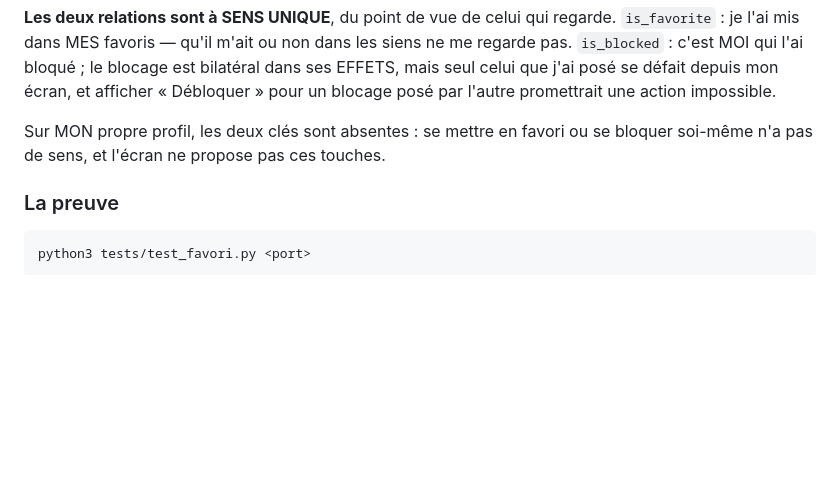
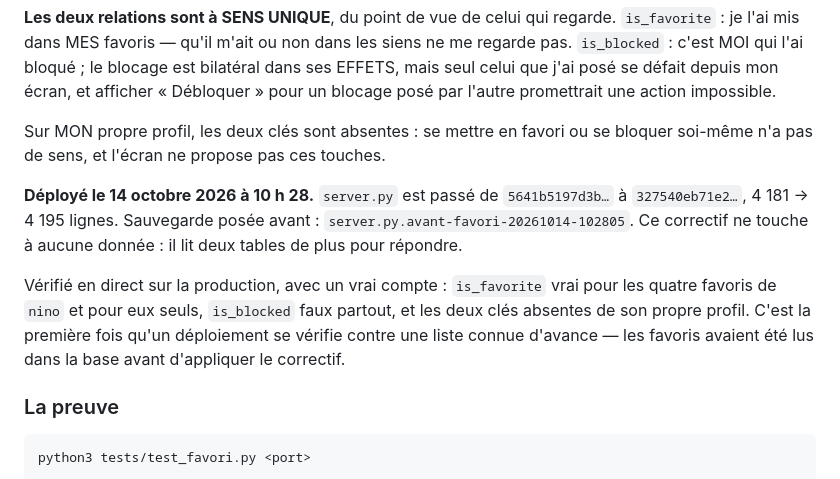
Before and after one commit to ninovieux-commits/La-Fuga, a Markdown page: serveur/SERVEUR.md, the part around the change. Rendered like a GitHub page; blank space fills up the shorter version.

Commit message:
Le favori et le blocage sont déployés
`server.py` est passé de `5641b5197d3b…` à `327540eb71e2…`, 4 181 → 4 195
lignes. Sauvegarde posée avant. Aucune donnée touchée : deux tables de
plus sont lues pour répondre.

Vérifié en direct avec un vrai compte, contre une liste lue dans la base
AVANT d'appliquer : `is_favorite` vrai pour les quatre favoris de `nino`
et pour eux seuls, `is_blocked` faux partout, les deux clés absentes de
son propre profil.

Co-Authored-By: Claude Opus 5 <noreply@anthropic.com>
Claude-Session: https://claude.ai/code/session_01Q1cbn5Ugh29j9rELgAbhqR

````diff
--- a/serveur/SERVEUR.md
+++ b/serveur/SERVEUR.md
@@ -831,6 +831,17 @@ promettrait une action impossible.
 Sur MON propre profil, les deux clés sont absentes : se mettre en favori ou se
 bloquer soi-même n'a pas de sens, et l'écran ne propose pas ces touches.
 
+**Déployé le 14 octobre 2026 à 10 h 28.** `server.py` est passé de
+`5641b5197d3b…` à `327540eb71e2…`, 4 181 → 4 195 lignes. Sauvegarde posée
+avant : `server.py.avant-favori-20261014-102805`. Ce correctif ne touche à
+aucune donnée : il lit deux tables de plus pour répondre.
+
+Vérifié en direct sur la production, avec un vrai compte : `is_favorite` vrai
+pour les quatre favoris de `nino` et pour eux seuls, `is_blocked` faux partout,
+et les deux clés absentes de son propre profil. C'est la première fois qu'un
+déploiement se vérifie contre une liste connue d'avance — les favoris avaient
+été lus dans la base avant d'appliquer le correctif.
+
 ### La preuve
 
 ```bash
````
